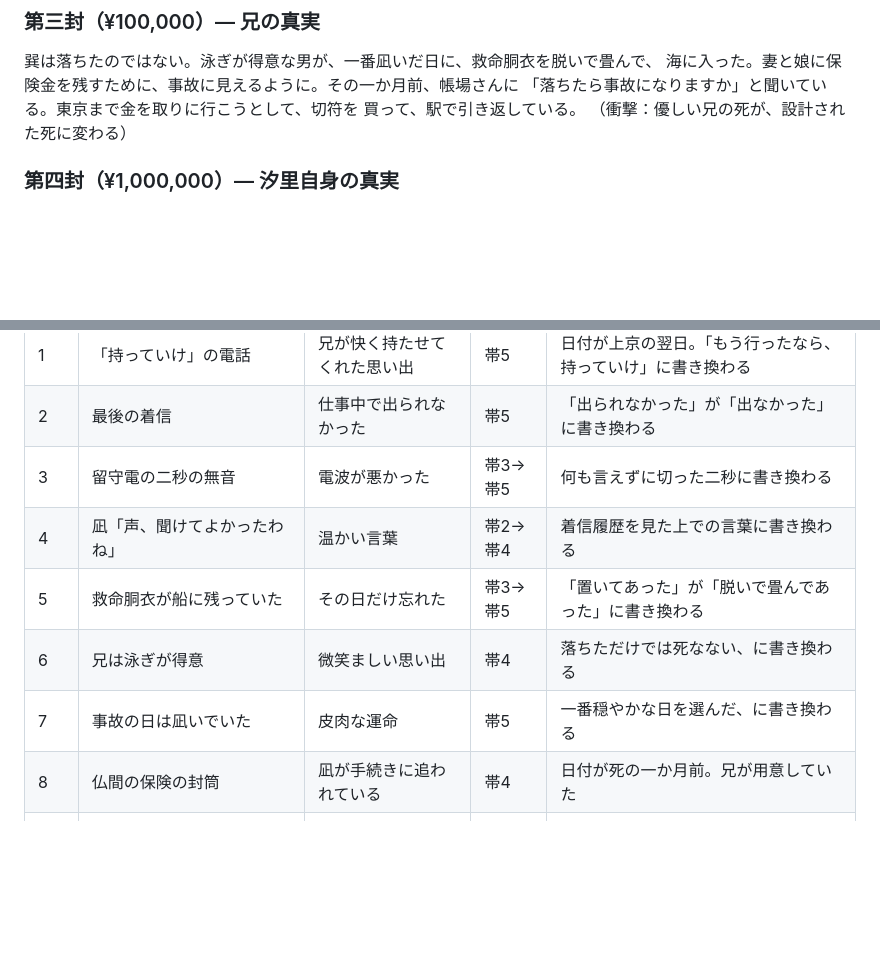
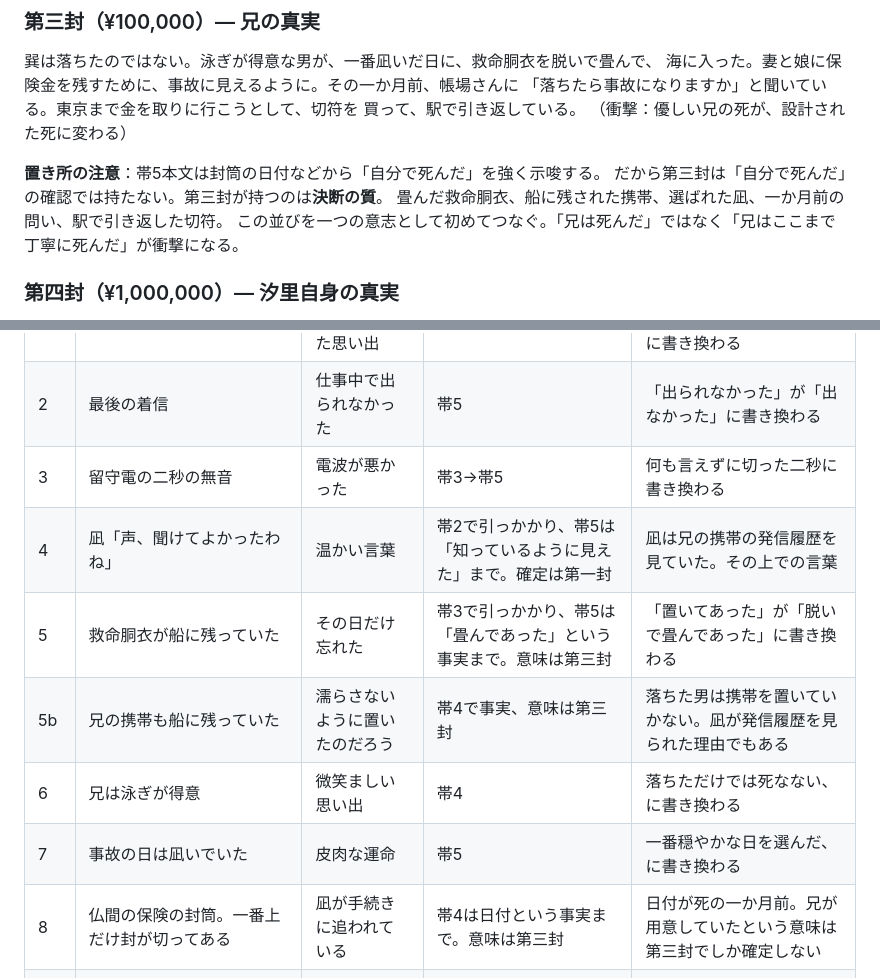
Before and after one commit to murakamikoshin/browse, a Markdown page: scenario/step0_choba.md, 2 parts joined by grey strips. GitHub-like rendering; blank space fills up the shorter version.

```diff
--- a/scenario/step0_choba.md
+++ b/scenario/step0_choba.md
@@ -121,6 +141,12 @@
 買って、駅で引き返している。
 （衝撃：優しい兄の死が、設計された死に変わる）
 
+**置き所の注意**：帯5本文は封筒の日付などから「自分で死んだ」を強く示唆する。
+だから第三封は「自分で死んだ」の確認では持たない。第三封が持つのは**決断の質**。
+畳んだ救命胴衣、船に残された携帯、選ばれた凪、一か月前の問い、駅で引き返した切符。
+この並びを一つの意志として初めてつなぐ。「兄は死んだ」ではなく「兄はここまで
+丁寧に死んだ」が衝撃になる。
+
 ### 第四封（¥1,000,000）— 汐里自身の真実
 百万は、もらったのではない。兄が留守の間に引き出しから抜いて出た。「持っていけ」は
 東京に着いた翌日、兄がそう言うしかなかった言葉。最後の電話は、出られなかったのでは
@@ -137,11 +163,12 @@
 | 1 | 「持っていけ」の電話 | 兄が快く持たせてくれた思い出 | 帯5 | 日付が上京の翌日。「もう行ったなら、持っていけ」に書き換わる |
 | 2 | 最後の着信 | 仕事中で出られなかった | 帯5 | 「出られなかった」が「出なかった」に書き換わる |
 | 3 | 留守電の二秒の無音 | 電波が悪かった | 帯3→帯5 | 何も言えずに切った二秒に書き換わる |
-| 4 | 凪「声、聞けてよかったわね」 | 温かい言葉 | 帯2→帯4 | 着信履歴を見た上での言葉に書き換わる |
-| 5 | 救命胴衣が船に残っていた | その日だけ忘れた | 帯3→帯5 | 「置いてあった」が「脱いで畳んであった」に書き換わる |
+| 4 | 凪「声、聞けてよかったわね」 | 温かい言葉 | 帯2で引っかかり、帯5は「知っているように見えた」まで。確定は第一封 | 凪は兄の携帯の発信履歴を見ていた。その上での言葉 |
+| 5 | 救命胴衣が船に残っていた | その日だけ忘れた | 帯3で引っかかり、帯5は「畳んであった」という事実まで。意味は第三封 | 「置いてあった」が「脱いで畳んであった」に書き換わる |
+| 5b | 兄の携帯も船に残っていた | 濡らさないように置いたのだろう | 帯4で事実、意味は第三封 | 落ちた男は携帯を置いていかない。凪が発信履歴を見られた理由でもある |
 | 6 | 兄は泳ぎが得意 | 微笑ましい思い出 | 帯4 | 落ちただけでは死なない、に書き換わる |
 | 7 | 事故の日は凪いでいた | 皮肉な運命 | 帯5 | 一番穏やかな日を選んだ、に書き換わる |
-| 8 | 仏間の保険の封筒 | 凪が手続きに追われている | 帯4 | 日付が死の一か月前。兄が用意していた |
+| 8 | 仏間の保険の封筒。一番上だけ封が切ってある | 凪が手続きに追われている | 帯4は日付という事実まで。意味は第三封 | 日付が死の一か月前。兄が用意していたという意味は第三封でしか確定しない |
 | 9 | しおり丸が塗り直されている | 妹の名を大事にしてくれた | 帯4 | 売りに出す前の化粧塗り。売っても足りなかった |
 | 10 | 手帳の「1,000,000」に線 | 修理費の見積もり | 帯4→帯5 | 上京の年に引かれ、横に小さく「汐里」 |
 | 11 | 未使用の東京行き切符 | 会いに来ようとしてくれた | 帯5 | 金を取り戻しに行って引き返した切符 |
```
Also changed, not shown: other parts of scenario/step0_choba.md (+31 -5 lines).
